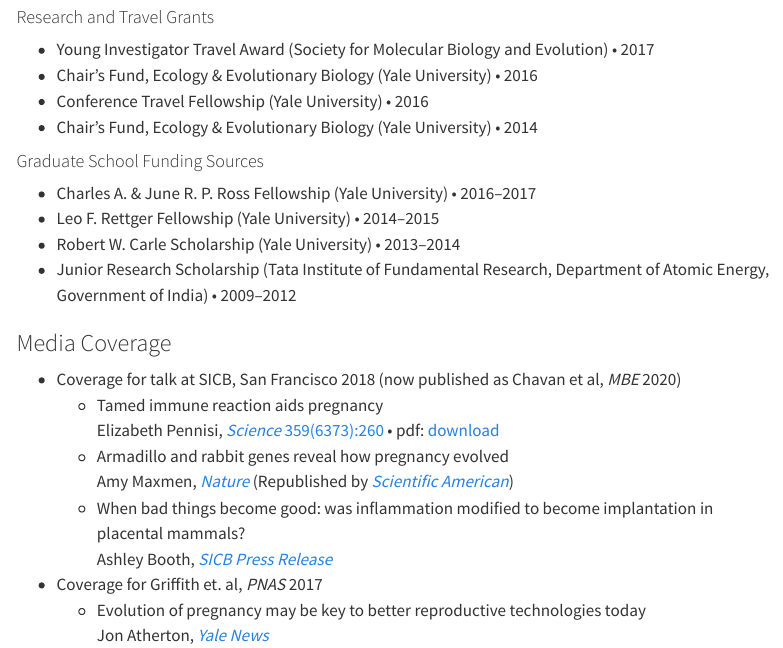
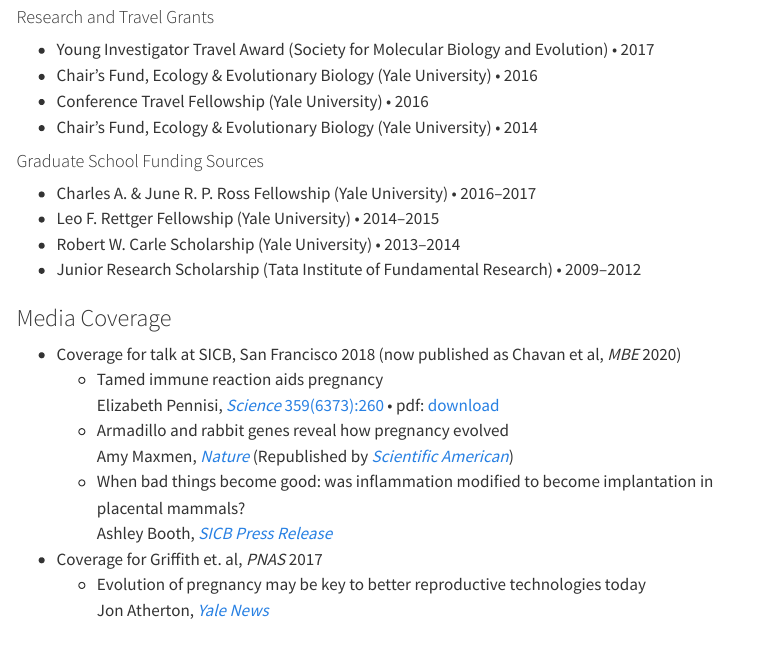
Before and after one commit to archavan/archavan.github.io, a Quarto document (cv.qmd): the page in a window 1100 px wide, from 700 px down. Rendered offline with R 4.5, knitr and Pandoc in place of Quarto, with nearby package versions; menus at the side of the page are left out.

Commit message:
Edit CV summary

```diff
--- a/cv.qmd
+++ b/cv.qmd
@@ -40,7 +40,7 @@ title: Curriculum vitae
 - Charles A. & June R. P. Ross Fellowship (Yale University)	• 2016–2017
 - Leo F. Rettger Fellowship (Yale University)	• 2014–2015
 - Robert W. Carle Scholarship (Yale University)	• 2013–2014
-- Junior Research Scholarship (Tata Institute of Fundamental Research, Department of Atomic Energy, Government of India) • 2009–2012
+- Junior Research Scholarship (Tata Institute of Fundamental Research) • 2009–2012
 
 ### Media Coverage
 
```
Also changed, not shown: docs/search.json, 1 other file.
